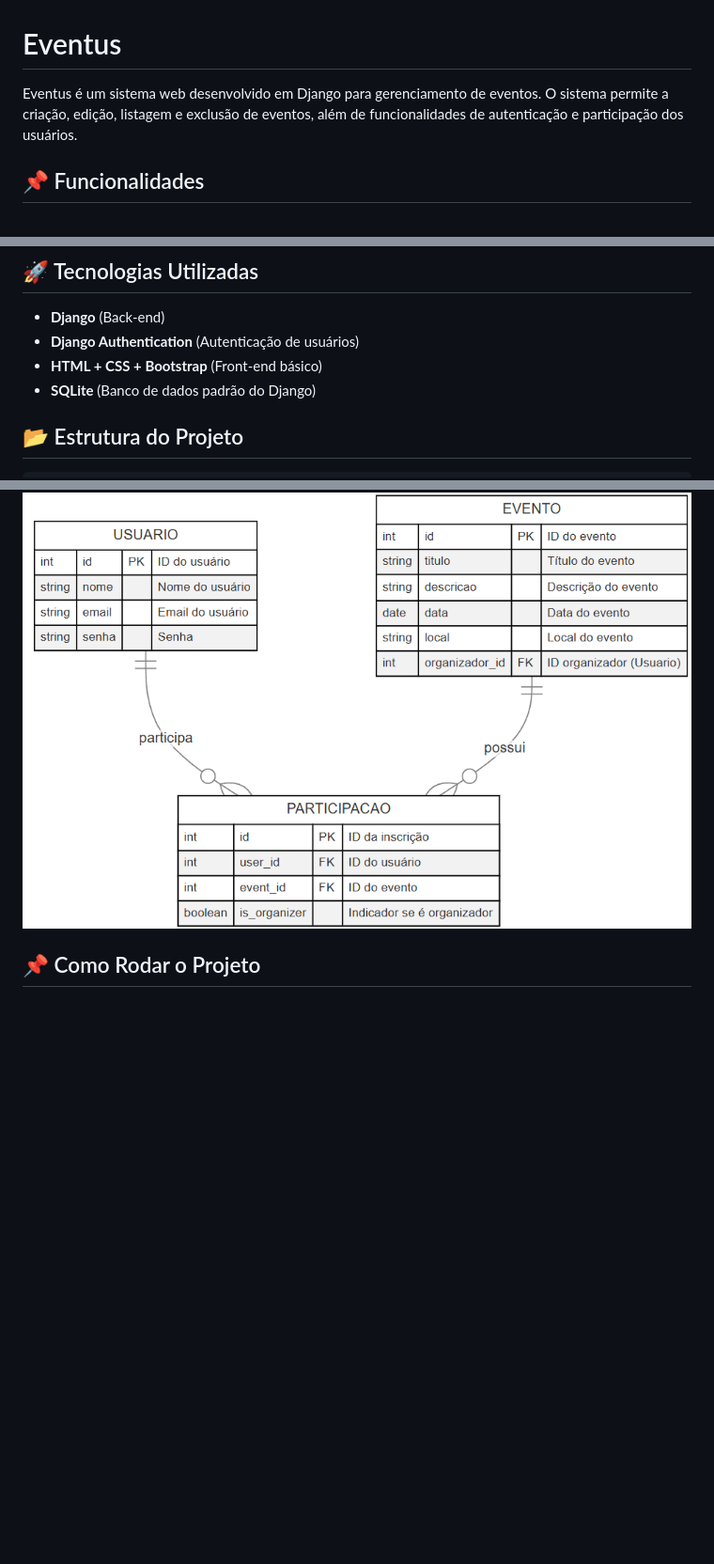
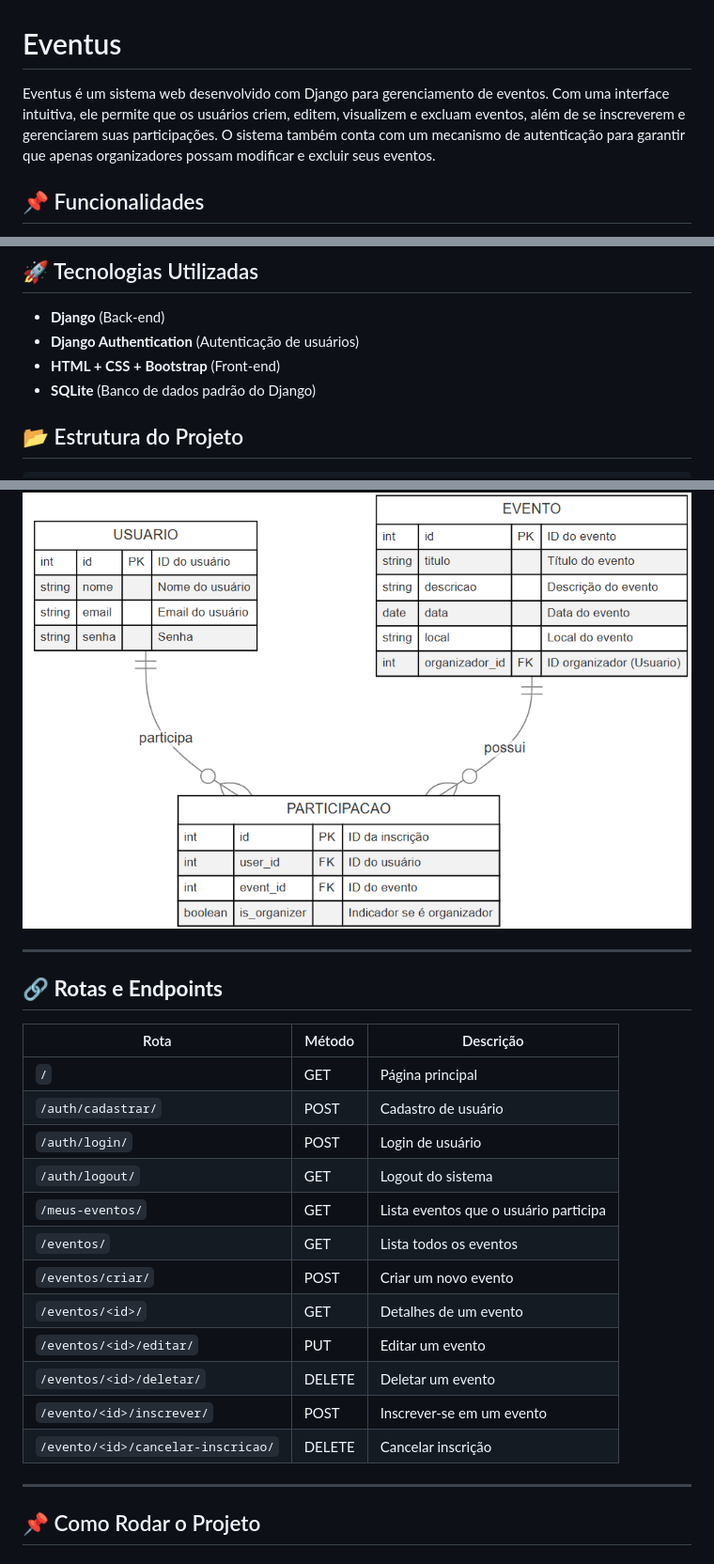
Before and after one commit to AgostiniGuilherme/Eventus, a Markdown page: README.md, 3 parts joined by grey strips. Shown at 94% size. Drawn GitHub-style; blank space fills up the shorter version.

```diff
--- a/README.md
+++ b/README.md
@@ -1,6 +1,6 @@
 # Eventus
 
-Eventus é um sistema web desenvolvido em Django para gerenciamento de eventos. O sistema permite a criação, edição, listagem e exclusão de eventos, além de funcionalidades de autenticação e participação dos usuários.
+Eventus é um sistema web desenvolvido com Django para gerenciamento de eventos. Com uma interface intuitiva, ele permite que os usuários criem, editem, visualizem e excluam eventos, além de se inscreverem e gerenciarem suas participações. O sistema também conta com um mecanismo de autenticação para garantir que apenas organizadores possam modificar e excluir seus eventos.
 
 ## 📌 Funcionalidades
 
@@ -14,7 +14,7 @@ Eventus é um sistema web desenvolvido em Django para gerenciamento de eventos.
 
 - **Django** (Back-end)
 - **Django Authentication** (Autenticação de usuários)
-- **HTML + CSS + Bootstrap** (Front-end básico)
+- **HTML + CSS + Bootstrap** (Front-end)
 - **SQLite** (Banco de dados padrão do Django)
 
 
@@ -49,6 +50,27 @@ Eventus/
 ### 📊 Modelo do Banco de Dados
 
 ![BD Eventus](imagens/eventus.png)
+
+---
+
+## 🔗 **Rotas e Endpoints**
+
+| Rota | Método | Descrição |
+|------|--------|-------------|
+| `/` | GET | Página principal |
+| `/auth/cadastrar/` | POST | Cadastro de usuário |
+| `/auth/login/` | POST | Login de usuário |
+| `/auth/logout/` | GET | Logout do sistema |
+| `/meus-eventos/` | GET | Lista eventos que o usuário participa |
+| `/eventos/` | GET | Lista todos os eventos |
+| `/eventos/criar/` | POST | Criar um novo evento |
+| `/eventos/<id>/` | GET | Detalhes de um evento |
+| `/eventos/<id>/editar/` | PUT | Editar um evento |
+| `/eventos/<id>/deletar/` | DELETE | Deletar um evento |
+| `/evento/<id>/inscrever/` | POST | Inscrever-se em um evento |
+| `/evento/<id>/cancelar-inscricao/` | DELETE | Cancelar inscrição |
+
+---
 
 ## 📌 Como Rodar o Projeto
 
```
Also changed, not shown: other parts of README.md (+1 -17 lines).
